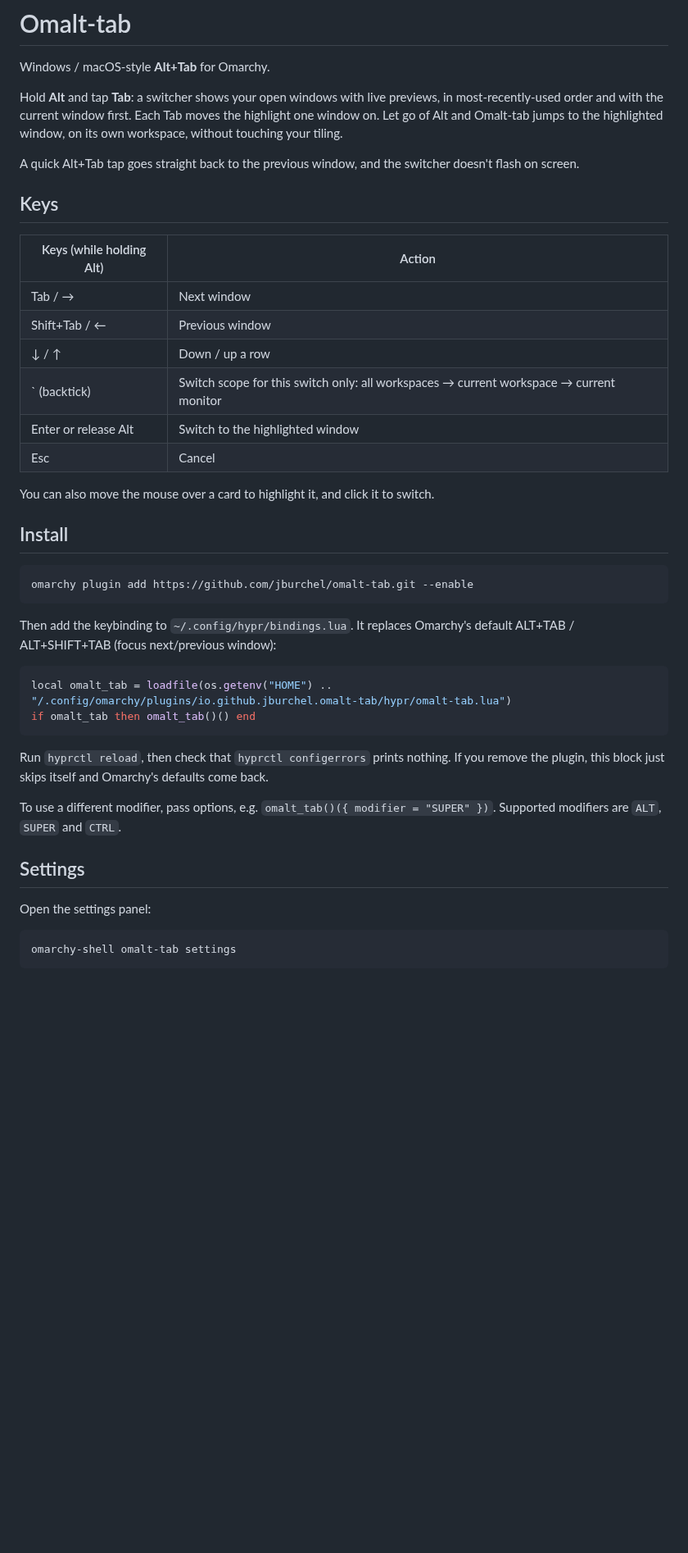
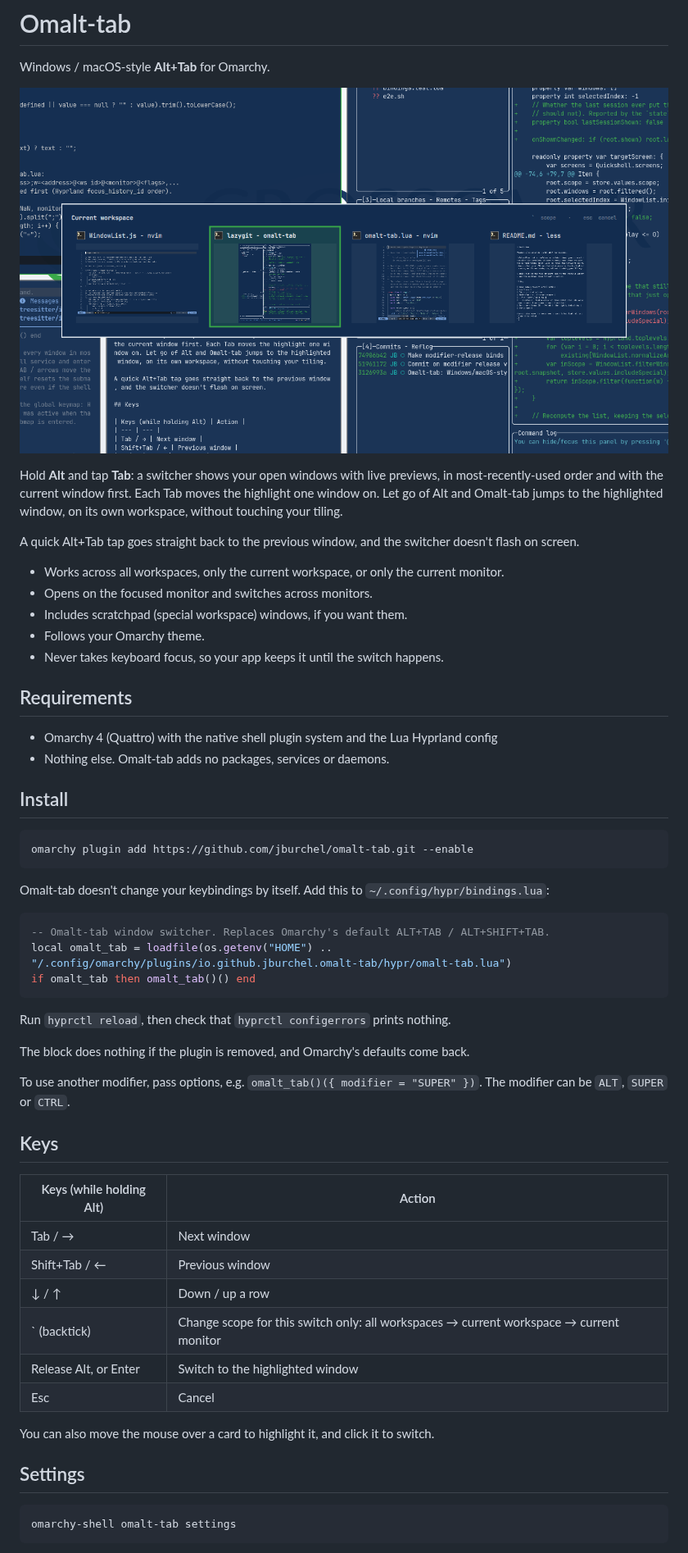
Before and after one commit to jburchel/omarchy-alt-tab, a Markdown page: README.md, the part around one of its changes. Shown at 82% size. Rendered like a GitHub page; pictures changed too: preview.png (added); blank space fills up the shorter version.

````diff
--- a/README.md
+++ b/README.md
@@ -2,9 +2,42 @@
 
 Windows / macOS-style **Alt+Tab** for Omarchy.
 
+![Omalt-tab switcher](preview.png)
+
 Hold **Alt** and tap **Tab**: a switcher shows your open windows with live previews, in most-recently-used order and with the current window first. Each Tab moves the highlight one window on. Let go of Alt and Omalt-tab jumps to the highlighted window, on its own workspace, without touching your tiling.
 
 A quick Alt+Tab tap goes straight back to the previous window, and the switcher doesn't flash on screen.
+
+- Works across all workspaces, only the current workspace, or only the current monitor.
+- Opens on the focused monitor and switches across monitors.
+- Includes scratchpad (special workspace) windows, if you want them.
+- Follows your Omarchy theme.
+- Never takes keyboard focus, so your app keeps it until the switch happens.
+
+## Requirements
+
+- Omarchy 4 (Quattro) with the native shell plugin system and the Lua Hyprland config
+- Nothing else. Omalt-tab adds no packages, services or daemons.
+
+## Install
+
+```sh
+omarchy plugin add https://github.com/jburchel/omalt-tab.git --enable
+```
+
+Omalt-tab doesn't change your keybindings by itself. Add this to `~/.config/hypr/bindings.lua`:
+
+```lua
+-- Omalt-tab window switcher. Replaces Omarchy's default ALT+TAB / ALT+SHIFT+TAB.
+local omalt_tab = loadfile(os.getenv("HOME") .. "/.config/omarchy/plugins/io.github.jburchel.omalt-tab/hypr/omalt-tab.lua")
+if omalt_tab then omalt_tab()() end
+```
+
+Run `hyprctl reload`, then check that `hyprctl configerrors` prints nothing.
+
+The block does nothing if the plugin is removed, and Omarchy's defaults come back.
+
+To use another modifier, pass options, e.g. `omalt_tab()({ modifier = "SUPER" })`. The modifier can be `ALT`, `SUPER` or `CTRL`.
 
 ## Keys
 
@@ -13,32 +46,13 @@ A quick Alt+Tab tap goes straight back to the previous window, and the switcher
 | Tab / → | Next window |
 | Shift+Tab / ← | Previous window |
 | ↓ / ↑ | Down / up a row |
-| ` (backtick) | Switch scope for this switch only: all workspaces → current workspace → current monitor |
-| Enter or release Alt | Switch to the highlighted window |
+| ` (backtick) | Change scope for this switch only: all workspaces → current workspace → current monitor |
+| Release Alt, or Enter | Switch to the highlighted window |
 | Esc | Cancel |
 
 You can also move the mouse over a card to highlight it, and click it to switch.
 
-## Install
-
-```sh
-omarchy plugin add https://github.com/jburchel/omalt-tab.git --enable
-```
-
-Then add the keybinding to `~/.config/hypr/bindings.lua`. It replaces Omarchy's default ALT+TAB / ALT+SHIFT+TAB (focus next/previous window):
-
-```lua
-local omalt_tab = loadfile(os.getenv("HOME") .. "/.config/omarchy/plugins/io.github.jburchel.omalt-tab/hypr/omalt-tab.lua")
-if omalt_tab then omalt_tab()() end
-```
-
-Run `hyprctl reload`, then check that `hyprctl configerrors` prints nothing. If you remove the plugin, this block just skips itself and Omarchy's defaults come back.
-
-To use a different modifier, pass options, e.g. `omalt_tab()({ modifier = "SUPER" })`. Supported modifiers are `ALT`, `SUPER` and `CTRL`.
-
 ## Settings
-
-Open the settings panel:
 
 ```sh
 omarchy-shell omalt-tab settings
````
Also changed, not shown: other parts of README.md (+57 -11 lines), 5 other files.
